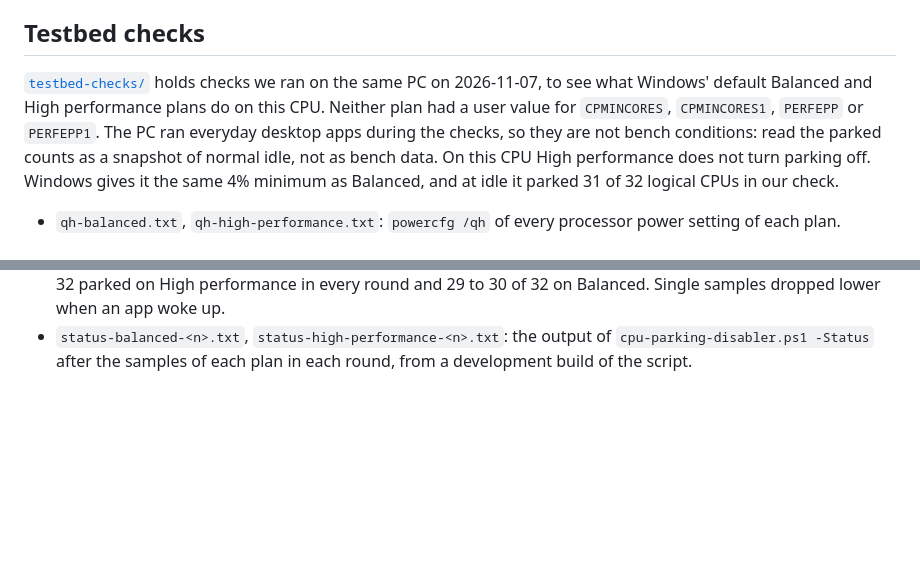
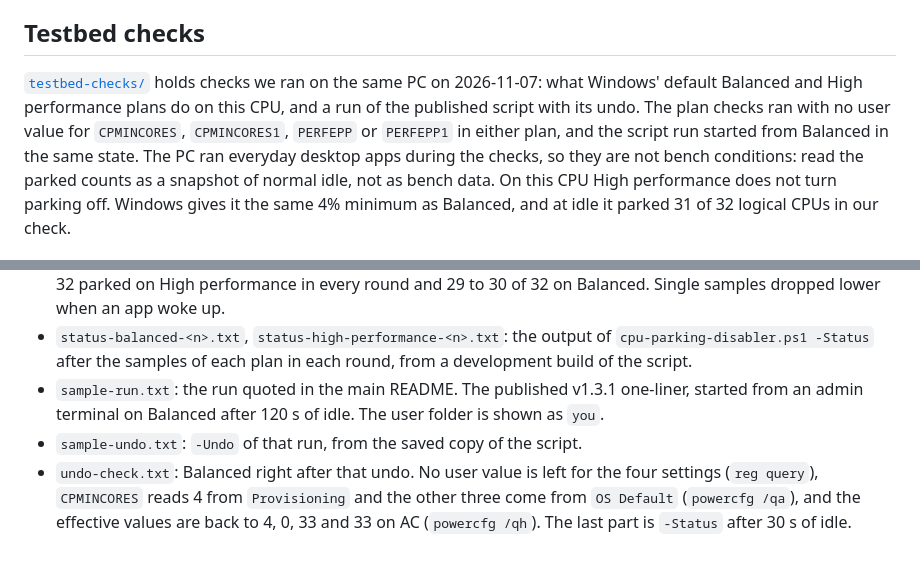
Before and after one commit to vadyaravadim/cpu-parking-disabler, a Markdown page: bench/results/README.md, 2 parts joined by grey strips. Drawn GitHub-style; blank space fills up the shorter version.

```diff
--- a/bench/results/README.md
+++ b/bench/results/README.md
@@ -114,9 +114,10 @@ Names are `bootNN-stateNN-<test>`: the boot index (0 to 13) and the position ins
 
 ## Testbed checks
 
-[`testbed-checks/`](testbed-checks/) holds checks we ran on the same PC on 2026-11-07, to see what Windows' default
-Balanced and High performance plans do on this CPU. Neither plan had a user value for `CPMINCORES`, `CPMINCORES1`,
-`PERFEPP` or `PERFEPP1`. The PC ran everyday desktop apps during the checks, so they are not bench conditions: read the
+[`testbed-checks/`](testbed-checks/) holds checks we ran on the same PC on 2026-11-07: what Windows' default Balanced
+and High performance plans do on this CPU, and a run of the published script with its undo. The plan checks ran with
+no user value for `CPMINCORES`, `CPMINCORES1`, `PERFEPP` or `PERFEPP1` in either plan, and the script run started from
+Balanced in the same state. The PC ran everyday desktop apps during the checks, so they are not bench conditions: read the
 parked counts as a snapshot of normal idle, not as bench data. On this CPU High performance does not turn parking off.
 Windows gives it the same 4% minimum as Balanced, and at idle it parked 31 of 32 logical CPUs in our check.
 
@@ -134,3 +135,9 @@ Windows gives it the same 4% minimum as Balanced, and at idle it parked 31 of 32
   woke up.
 - `status-balanced-<n>.txt`, `status-high-performance-<n>.txt`: the output of `cpu-parking-disabler.ps1 -Status` after
   the samples of each plan in each round, from a development build of the script.
+- `sample-run.txt`: the run quoted in the main README. The published v1.3.1 one-liner, started from an admin terminal
+  on Balanced after 120 s of idle. The user folder is shown as `you`.
+- `sample-undo.txt`: `-Undo` of that run, from the saved copy of the script.
+- `undo-check.txt`: Balanced right after that undo. No user value is left for the four settings (`reg query`),
+  `CPMINCORES` reads 4 from `Provisioning` and the other three come from `OS Default` (`powercfg /qa`), and the
+  effective values are back to 4, 0, 33 and 33 on AC (`powercfg /qh`). The last part is `-Status` after 30 s of idle.
```
Also changed, not shown: CLAUDE.md (+4 -3 lines), README.md (+52 -0 lines), assets/after.png (added), assets/before.png (added), 4 other files.
